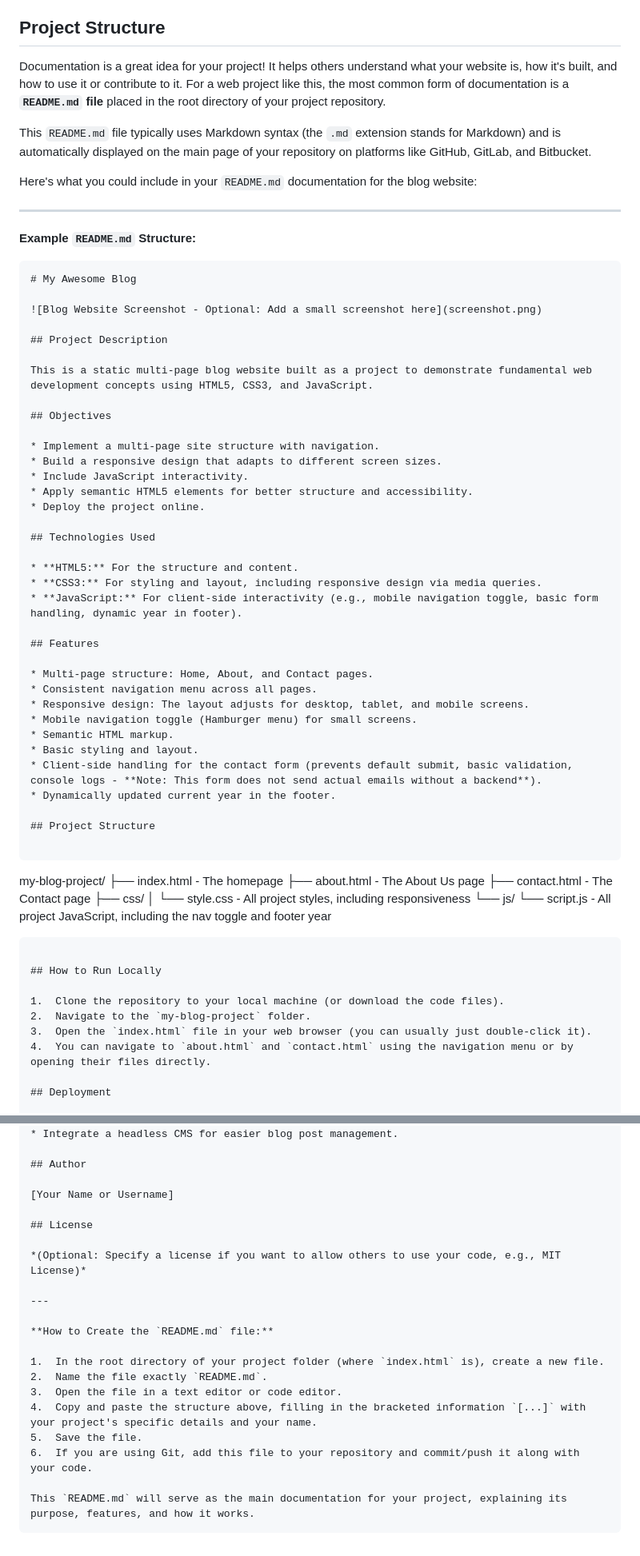
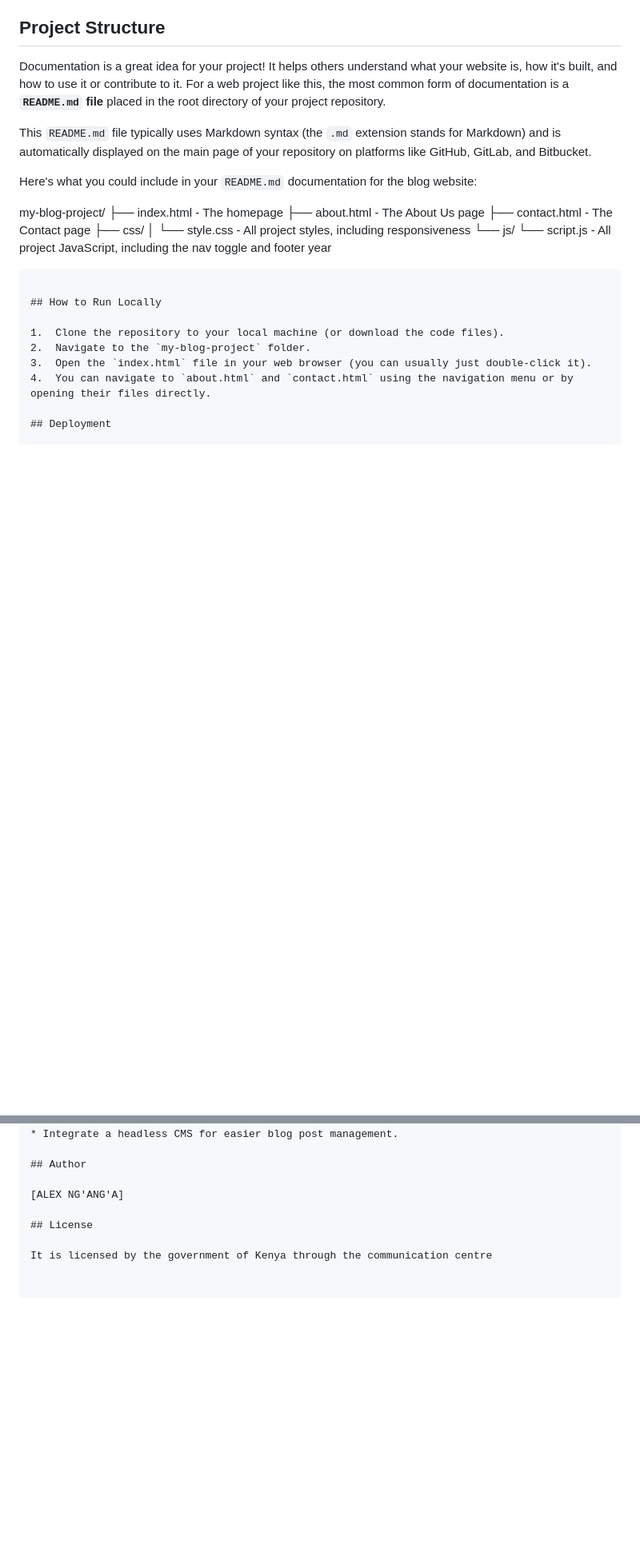
Before and after one commit to Alex-bit-rpg/WEB-DE, a Markdown page: README.md, 2 parts joined by grey strips. Shown at 80% size. GitHub-like rendering; blank space fills up the shorter version.

````diff
--- a/README.md
+++ b/README.md
@@ -38,47 +39,6 @@ This `README.md` file typically uses Markdown syntax (the `.md` extension stands
 
 Here's what you could include in your `README.md` documentation for the blog website:
 
------
-
-**Example `README.md` Structure:**
-
-```markdown
-# My Awesome Blog
-
-![Blog Website Screenshot - Optional: Add a small screenshot here](screenshot.png)
-
-## Project Description
-
-This is a static multi-page blog website built as a project to demonstrate fundamental web development concepts using HTML5, CSS3, and JavaScript.
-
-## Objectives
-
-* Implement a multi-page site structure with navigation.
-* Build a responsive design that adapts to different screen sizes.
-* Include JavaScript interactivity.
-* Apply semantic HTML5 elements for better structure and accessibility.
-* Deploy the project online.
-
-## Technologies Used
-
-* **HTML5:** For the structure and content.
-* **CSS3:** For styling and layout, including responsive design via media queries.
-* **JavaScript:** For client-side interactivity (e.g., mobile navigation toggle, basic form handling, dynamic year in footer).
-
-## Features
-
-* Multi-page structure: Home, About, and Contact pages.
-* Consistent navigation menu across all pages.
-* Responsive design: The layout adjusts for desktop, tablet, and mobile screens.
-* Mobile navigation toggle (Hamburger menu) for small screens.
-* Semantic HTML markup.
-* Basic styling and layout.
-* Client-side handling for the contact form (prevents default submit, basic validation, console logs - **Note: This form does not send actual emails without a backend**).
-* Dynamically updated current year in the footer.
-
-## Project Structure
-
-```
 
 my-blog-project/
 ├── index.html          - The homepage
@@ -117,22 +77,8 @@ This project is deployed online using [Choose your deployment service: GitHub Pa
 
 ## Author
 
-[Your Name or Username]
+[ALEX NG'ANG'A]
 
 ## License
 
-*(Optional: Specify a license if you want to allow others to use your code, e.g., MIT License)*
-
----
-
-**How to Create the `README.md` file:**
-
-1.  In the root directory of your project folder (where `index.html` is), create a new file.
-2.  Name the file exactly `README.md`.
-3.  Open the file in a text editor or code editor.
-4.  Copy and paste the structure above, filling in the bracketed information `[...]` with your project's specific details and your name.
-5.  Save the file.
-6.  If you are using Git, add this file to your repository and commit/push it along with your code.
-
-This `README.md` will serve as the main documentation for your project, explaining its purpose, features, and how it works.
-```
+It is licensed by the government of Kenya through the communication centre
````
Also changed, not shown: other parts of README.md (+3 -2 lines).
